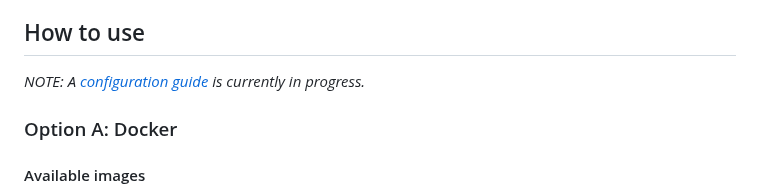
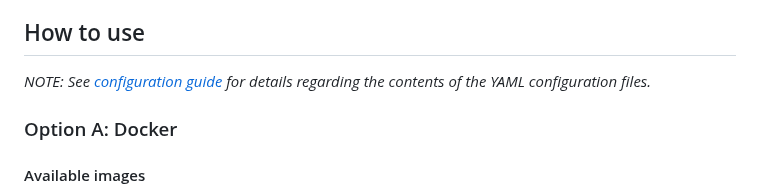
Before and after one commit to mssrchapelier/belgrade-tram-analytics, a Markdown page: README.md, the part around the change. Drawn GitHub-style.

```diff
--- a/README.md
+++ b/README.md
@@ -38,7 +38,7 @@ Domain-specific adaptations implemented in this system include:
 
 ## How to use
 
-*NOTE: A [configuration guide](docs/config-readme.md) is currently in progress.*
+*NOTE: See [configuration guide](docs/config-readme.md) for details regarding the contents of the YAML configuration files.*
 
 ### Option A: Docker
 
```
